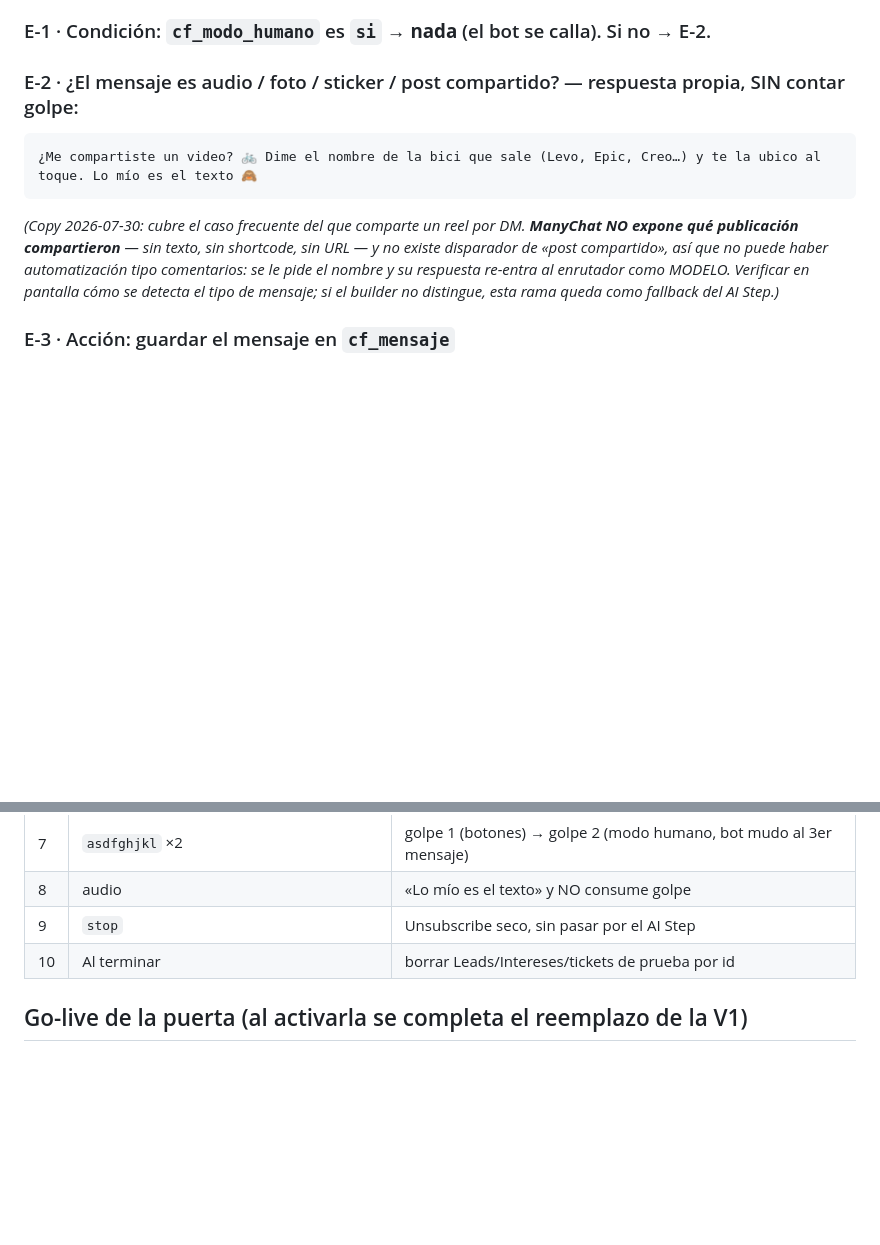
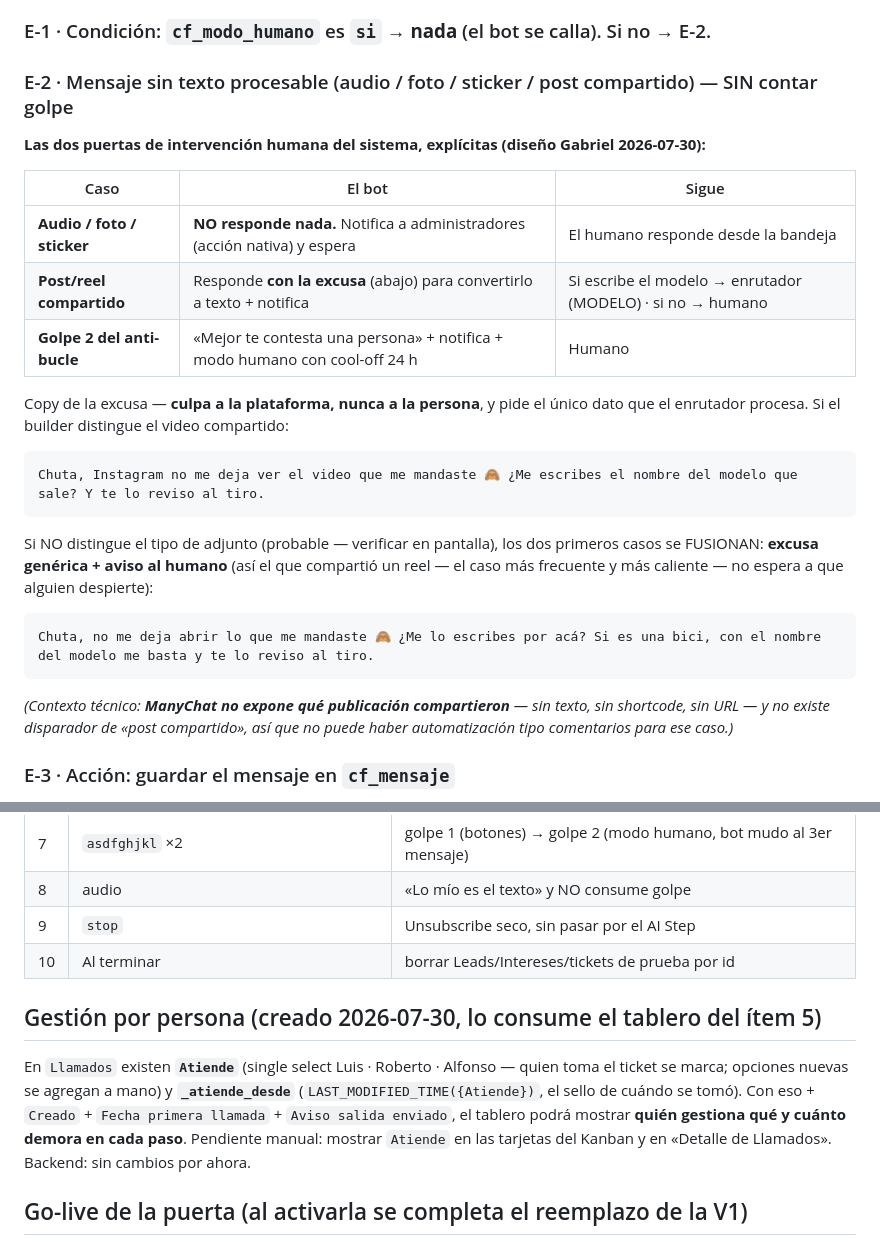
Before and after one commit to gm-growth-partners/biketrust-sitio, a Markdown page: docs/V2_CONSTRUCCION_DM.md, 2 parts joined by grey strips. GitHub-like rendering; blank space fills up the shorter version.

Commit message:
Puerta DM: intervencion humana explicita + copy con excusa + gestion por persona
E-2: audio/foto = solo aviso humano, sin respuesta; post compartido =
excusa que culpa a la plataforma y convierte a texto; si el builder no
distingue adjuntos, se fusionan (excusa + aviso). Campos nuevos en
Llamados: Atiende (select) + _atiende_desde (LAST_MODIFIED_TIME) para
la gestion por persona del tablero (item 5).

Co-Authored-By: Claude Fable 5 <noreply@anthropic.com>

````diff
--- a/docs/V2_CONSTRUCCION_DM.md
+++ b/docs/V2_CONSTRUCCION_DM.md
@@ -258,16 +258,30 @@ corre antes — **no recrearla**.
 
 ### E-1 · Condición: `cf_modo_humano` es `si` → **nada** (el bot se calla). Si no → E-2.
 
-### E-2 · ¿El mensaje es audio / foto / sticker / post compartido? — respuesta propia, SIN contar golpe:
+### E-2 · Mensaje sin texto procesable (audio / foto / sticker / post compartido) — SIN contar golpe
+
+**Las dos puertas de intervención humana del sistema, explícitas (diseño Gabriel 2026-07-30):**
+
+| Caso | El bot | Sigue |
+|---|---|---|
+| **Audio / foto / sticker** | **NO responde nada.** Notifica a administradores (acción nativa) y espera | El humano responde desde la bandeja |
+| **Post/reel compartido** | Responde **con la excusa** (abajo) para convertirlo a texto + notifica | Si escribe el modelo → enrutador (MODELO) · si no → humano |
+| **Golpe 2 del anti-bucle** | «Mejor te contesta una persona» + notifica + modo humano con cool-off 24 h | Humano |
+
+Copy de la excusa — **culpa a la plataforma, nunca a la persona**, y pide el único dato que
+el enrutador procesa. Si el builder distingue el video compartido:
 ```
-¿Me compartiste un video? 🚲 Dime el nombre de la bici que sale (Levo, Epic, Creo…) y te la ubico al toque. Lo mío es el texto 🙈
+Chuta, Instagram no me deja ver el video que me mandaste 🙈 ¿Me escribes el nombre del modelo que sale? Y te lo reviso al tiro.
 ```
-*(Copy 2026-07-30: cubre el caso frecuente del que comparte un reel por DM. **ManyChat NO
-expone qué publicación compartieron** — sin texto, sin shortcode, sin URL — y no existe
-disparador de «post compartido», así que no puede haber automatización tipo comentarios:
-se le pide el nombre y su respuesta re-entra al enrutador como MODELO. Verificar en
-pantalla cómo se detecta el tipo de mensaje; si el builder no distingue, esta rama queda
-como fallback del AI Step.)*
+Si NO distingue el tipo de adjunto (probable — verificar en pantalla), los dos primeros
+casos se FUSIONAN: **excusa genérica + aviso al humano** (así el que compartió un reel — el
+caso más frecuente y más caliente — no espera a que alguien despierte):
+```
+Chuta, no me deja abrir lo que me mandaste 🙈 ¿Me lo escribes por acá? Si es una bici, con el nombre del modelo me basta y te lo reviso al tiro.
+```
+*(Contexto técnico: **ManyChat no expone qué publicación compartieron** — sin texto, sin
+shortcode, sin URL — y no existe disparador de «post compartido», así que no puede haber
+automatización tipo comentarios para ese caso.)*
 
 ### E-3 · Acción: guardar el mensaje en `cf_mensaje`
 **ANTES del AI Step, no dentro de una ruta** — si se guarda solo en la ruta de modelo, en
@@ -321,6 +335,15 @@ Es la fuga 100 % invisible del runbook §5.1.
 | 9 | `stop` | Unsubscribe seco, sin pasar por el AI Step |
 | 10 | Al terminar | borrar Leads/Intereses/tickets de prueba por id |
 
+## Gestión por persona (creado 2026-07-30, lo consume el tablero del ítem 5)
+
+En `Llamados` existen **`Atiende`** (single select Luis · Roberto · Alfonso — quien toma el
+ticket se marca; opciones nuevas se agregan a mano) y **`_atiende_desde`**
+(`LAST_MODIFIED_TIME({Atiende})`, el sello de cuándo se tomó). Con eso + `Creado` +
+`Fecha primera llamada` + `Aviso salida enviado`, el tablero podrá mostrar **quién gestiona
+qué y cuánto demora en cada paso**. Pendiente manual: mostrar `Atiende` en las tarjetas del
+Kanban y en «Detalle de Llamados». Backend: sin cambios por ahora.
+
 ## Go-live de la puerta (al activarla se completa el reemplazo de la V1)
 
 Es el §9 del runbook: rotar `MC_KEY` (la `MC_KEY_V2` de `.dev.vars`) + redeploy +
````
